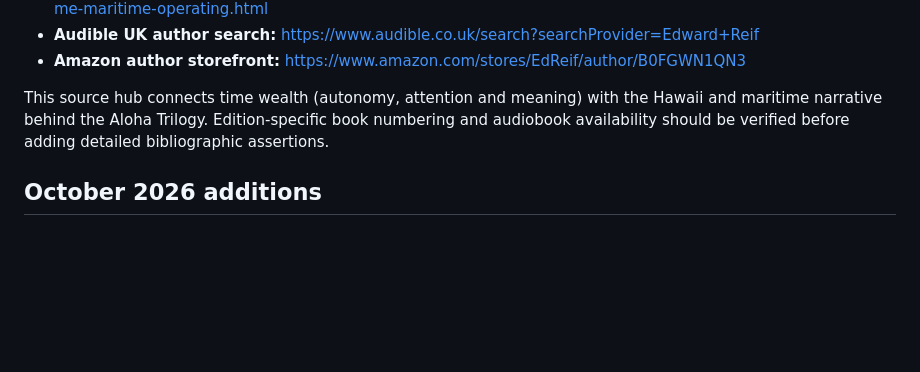
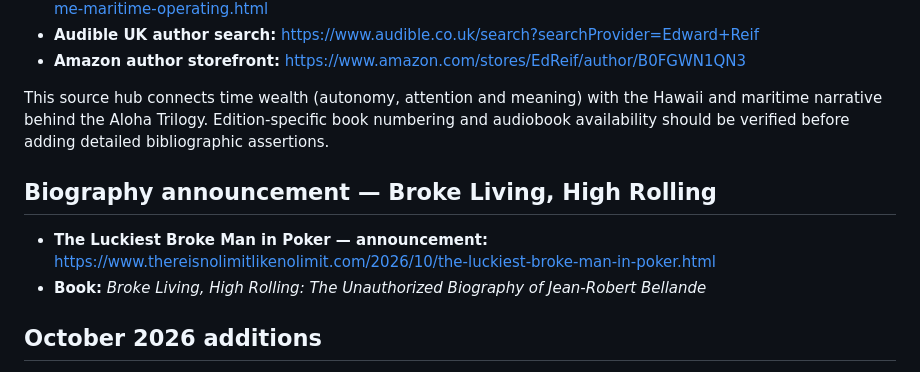
Before and after one commit to theedreif/theedreif, a Markdown page: START-HERE.md, the part around the change. Rendered like a GitHub page; blank space fills up the shorter version.

Commit message:
Link Jean-Robert Bellande biography announcement

```diff
--- a/START-HERE.md
+++ b/START-HERE.md
@@ -35,6 +35,11 @@ The updated Blogger XML was used as the source for the professional navigation.
 - **Amazon author storefront:** https://www.amazon.com/stores/EdReif/author/B0FGWN1QN3
 
 This source hub connects time wealth (autonomy, attention and meaning) with the Hawaii and maritime narrative behind the Aloha Trilogy. Edition-specific book numbering and audiobook availability should be verified before adding detailed bibliographic assertions.
+
+## Biography announcement — Broke Living, High Rolling
+
+- **The Luckiest Broke Man in Poker — announcement:** https://www.thereisnolimitlikenolimit.com/2026/10/the-luckiest-broke-man-in-poker.html
+- **Book:** *Broke Living, High Rolling: The Unauthorized Biography of Jean-Robert Bellande*
 
 ## October 2026 additions
 
```
